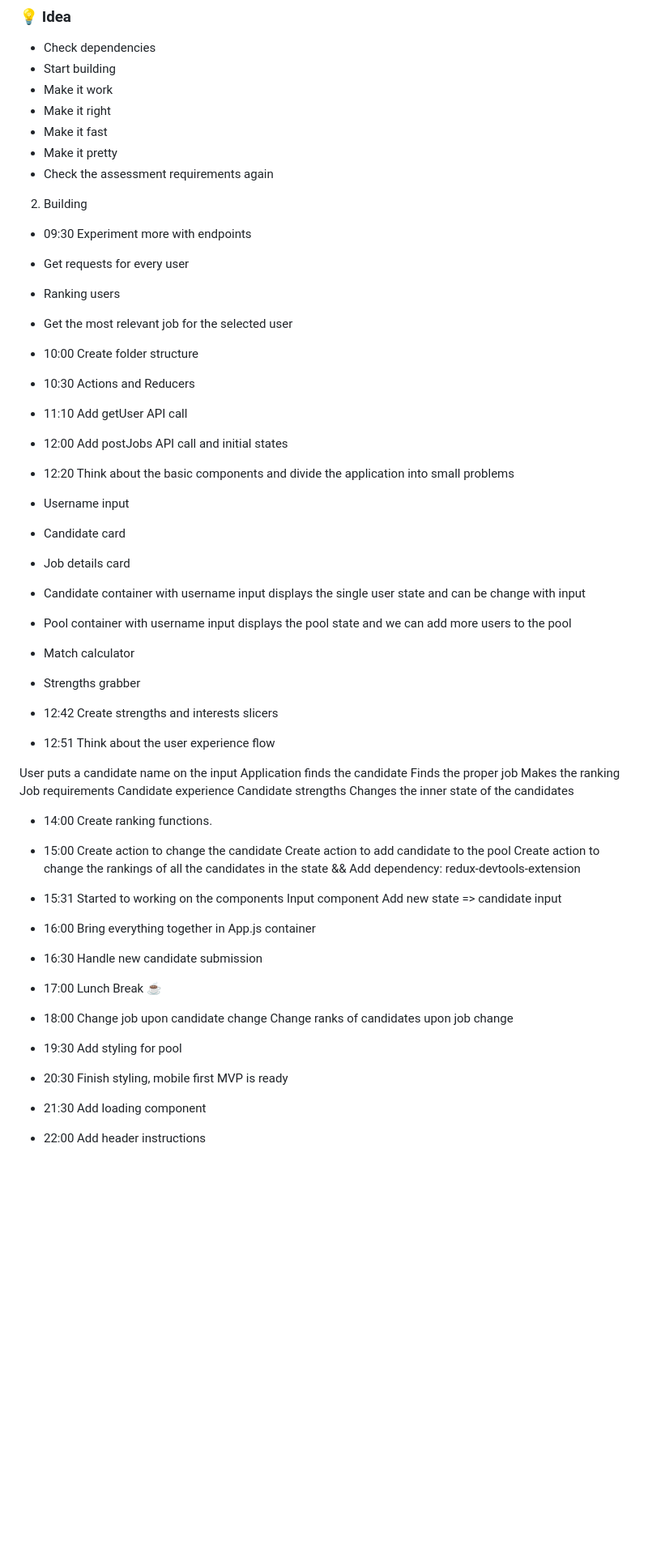
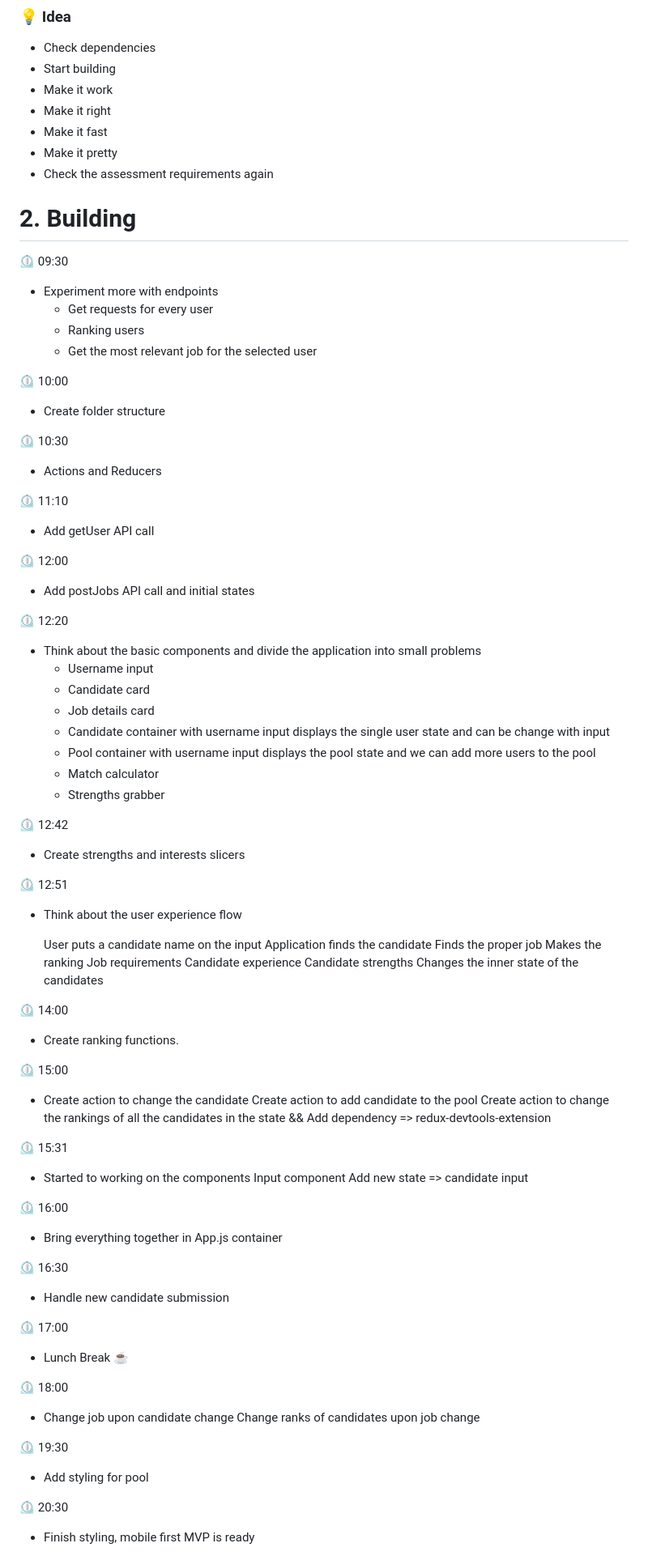
Before and after one commit to kubilaycaglayan/torre-assessment, a Markdown page: PROGRESS.md, the part around the change printed below. Shown: that part at 81% size. Drawn GitHub-style; blank space fills up the shorter version.

```diff
--- a/PROGRESS.md
+++ b/PROGRESS.md
@@ -20,22 +22,28 @@ Pointing will be representational for the MVP. Basicall we can give 1 point for
   - Make it pretty
   - Check the assessment requirements again
 
-2. Building
+# 2. Building
 
-  - 09:30 Experiment more with endpoints
+⏲️ 09:30
+- Experiment more with endpoints
   - Get requests for every user
   - Ranking users
   - Get the most relevant job for the selected user
 
-  - 10:00 Create folder structure
+⏲️ 10:00
+- Create folder structure
 
-  - 10:30 Actions and Reducers
+⏲️ 10:30
+- Actions and Reducers
 
-  - 11:10 Add getUser API call
+⏲️ 11:10
+- Add getUser API call
 
-  - 12:00 Add postJobs API call and initial states
+⏲️ 12:00
+- Add postJobs API call and initial states
 
-  - 12:20 Think about the basic components and divide the application into small problems
+⏲️ 12:20
+- Think about the basic components and divide the application into small problems
   - Username input
   - Candidate card
   - Job details card
@@ -46,9 +54,11 @@ Pointing will be representational for the MVP. Basicall we can give 1 point for
   - Match calculator
   - Strengths grabber
 
-  - 12:42 Create strengths and interests slicers
+⏲️ 12:42
+- Create strengths and interests slicers
 
-  - 12:51 Think about the user experience flow
+⏲️ 12:51
+- Think about the user experience flow
 
   User puts a candidate name on the input
     Application finds the candidate
@@ -59,42 +69,45 @@ Pointing will be representational for the MVP. Basicall we can give 1 point for
       Candidate strengths
     Changes the inner state of the candidates
 
-  - 14:00 Create ranking functions.
+⏲️ 14:00
+- Create ranking functions.
 
-  - 15:00
-      Create action to change the candidate
+⏲️ 15:00
+
+- Create action to change the candidate
       Create action to add candidate to the pool
       Create action to change the rankings of all the candidates in the state
       &&
-      Add dependency: redux-devtools-extension
+      Add dependency => redux-devtools-extension
 
-  - 15:31
-      Started to working on the components
+⏲️ 15:31
+
+- Started to working on the components
       Input component
       Add new state => candidate input
 
-  - 16:00
-      Bring everything together in App.js container
+⏲️ 16:00
 
-  - 16:30
-      Handle new candidate submission
+- Bring everything together in App.js container
 
-  - 17:00
-      Lunch Break ☕
+⏲️ 16:30
 
-  - 18:00
-      Change job upon candidate change
+- Handle new candidate submission
+
+⏲️ 17:00
+
+- Lunch Break ☕
+
+⏲️ 18:00
+
+- Change job upon candidate change
       Change ranks of candidates upon job change
 
-  - 19:30
-      Add styling for pool
+⏲️ 19:30
 
-  - 20:30
-      Finish styling, mobile first MVP is ready
+- Add styling for pool
 
-  - 21:30
-      Add loading component
+⏲️ 20:30
 
-  - 22:00
-      Add header instructions
+- Finish styling, mobile first MVP is ready
 
```
Also changed, not shown: other parts of PROGRESS.md (+27 -9 lines), README.md (+30 -17 lines), images/screenshot_1.png (added), images/screenshot_2.png (added), 1 other file.
